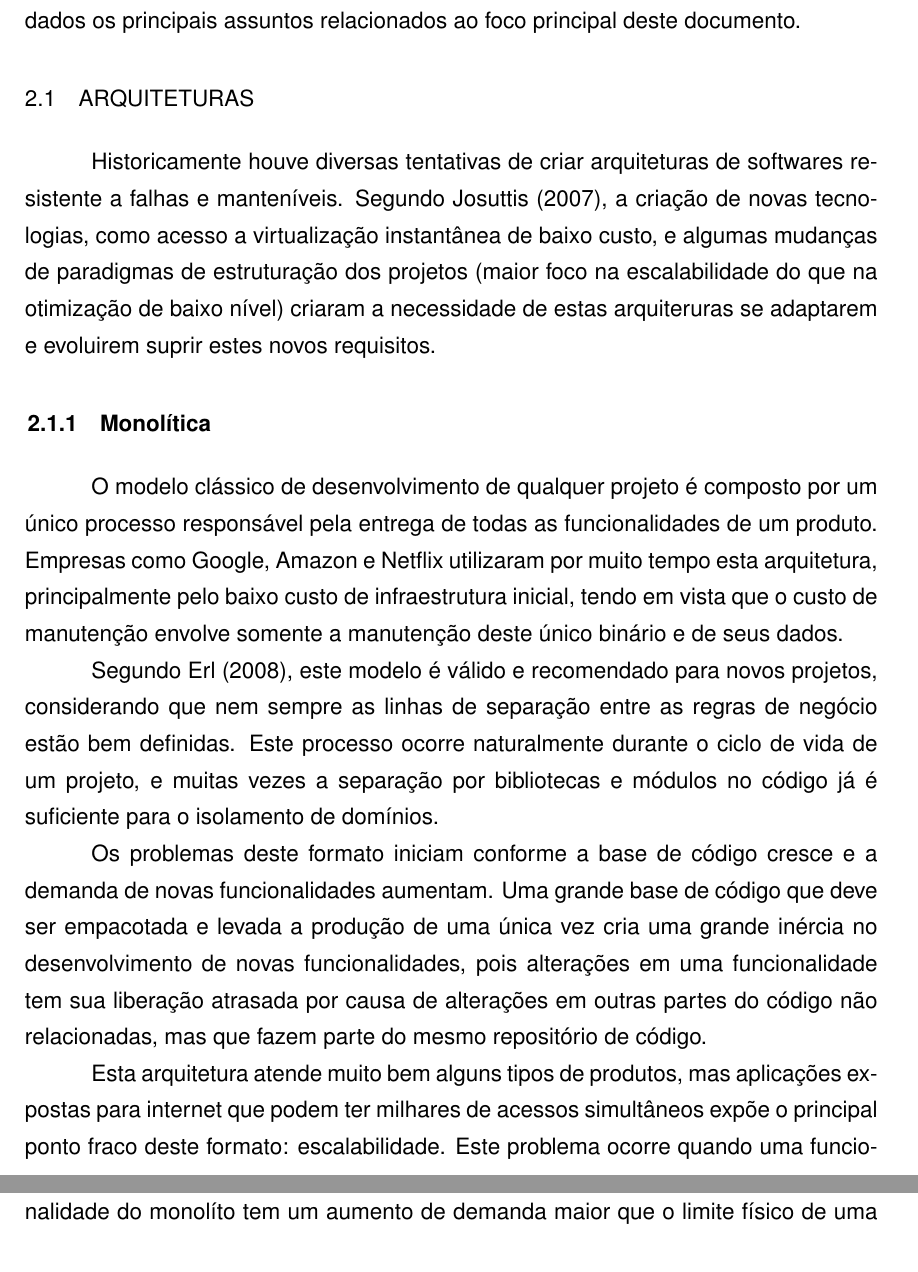
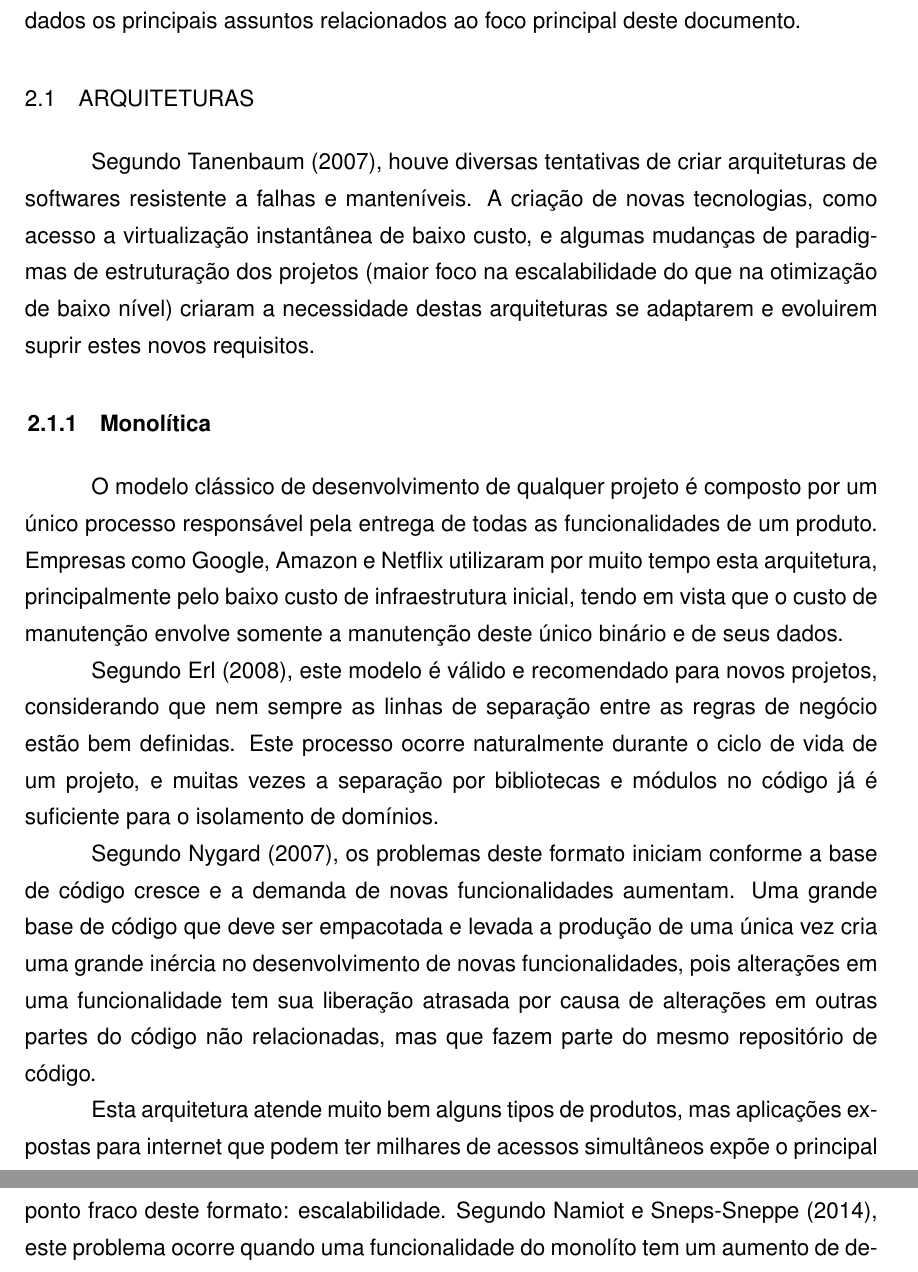
Before and after one commit to rudineirk/projeto_tcc, a LaTeX thesis (tcc.tex, which reads conteudo/tecnologias.tex): two parts of pages 7 and 8 of 24, joined at a grey line, cut so that both start at the same text. Compiled offline with pdfLaTeX; a LaTeX package or settings file that is missing is left out.

Commit message:
Add monolith citations

```diff
--- a/conteudo/tecnologias.tex
+++ b/conteudo/tecnologias.tex
@@ -7,12 +7,12 @@ abordados os principais assuntos relacionados ao foco principal deste documento.
 
 \section{ARQUITETURAS}
 
-Historicamente houve diversas tentativas de criar arquiteturas de softwares
-resistente a falhas e manteníveis. Segundo \citeonline{Josuttis2007}, a
-criação de novas tecnologias, como acesso a virtualização instantânea de
-baixo custo, e algumas mudanças de paradigmas de estruturação dos projetos
-(maior foco na escalabilidade do que na otimização de baixo nível) criaram
-a necessidade de estas arquiteruras se adaptarem e evoluirem suprir estes
+Segundo \citeonline{Tanenbaum2007}, houve diversas tentativas de criar
+arquiteturas de softwares resistente a falhas e manteníveis. A criação de
+novas tecnologias, como acesso a virtualização instantânea de baixo custo,
+e algumas mudanças de paradigmas de estruturação dos projetos (maior foco
+na escalabilidade do que na otimização de baixo nível) criaram a
+necessidade destas arquiteturas se adaptarem e evoluirem suprir estes
 novos requisitos.
 
 \subsection{Monolítica}
@@ -30,16 +30,16 @@ de negócio estão bem definidas. Este processo ocorre naturalmente durante o
 ciclo de vida de um projeto, e muitas vezes a separação por bibliotecas e
 módulos no código já é suficiente para o isolamento de domínios.
 
-Os problemas deste formato iniciam conforme a base de código cresce e a demanda
-de novas funcionalidades aumentam. Uma grande base de código que deve ser
-empacotada e levada a produção de uma única vez cria uma grande inércia
-no desenvolvimento de novas funcionalidades, pois alterações em uma
-funcionalidade tem sua liberação atrasada por causa de alterações em
-outras partes do código não relacionadas, mas que fazem parte do mesmo
-repositório de código.
+Segundo \citeonline{Nygard2007}, os problemas deste formato iniciam conforme
+a base de código cresce e a demanda de novas funcionalidades aumentam. Uma
+grande base de código que deve ser empacotada e levada a produção de uma
+única vez cria uma grande inércia no desenvolvimento de novas
+funcionalidades, pois alterações em uma funcionalidade tem sua liberação
+atrasada por causa de alterações em outras partes do código não
+relacionadas, mas que fazem parte do mesmo repositório de código.
 
 Esta arquitetura atende muito bem alguns tipos de produtos, mas aplicações
 expostas para internet que podem ter milhares de acessos simultâneos expõe o
-principal ponto fraco deste formato: escalabilidade. Este problema ocorre
-quando uma funcionalidade do monolíto tem um aumento de demanda maior que o
-limite físico de uma única máquina, sendo necessário alocar outra instância
+principal ponto fraco deste formato: escalabilidade. Segundo
+\citeonline{Namiot2014}, este problema ocorre quando uma funcionalidade do
+monolíto tem um aumento de demanda maior que o limite físico de uma única
```
Also changed, not shown: conteudo/referencia.bib (+1 -1 lines), conteudo/tecnologias.tex (9 more changed lines).
